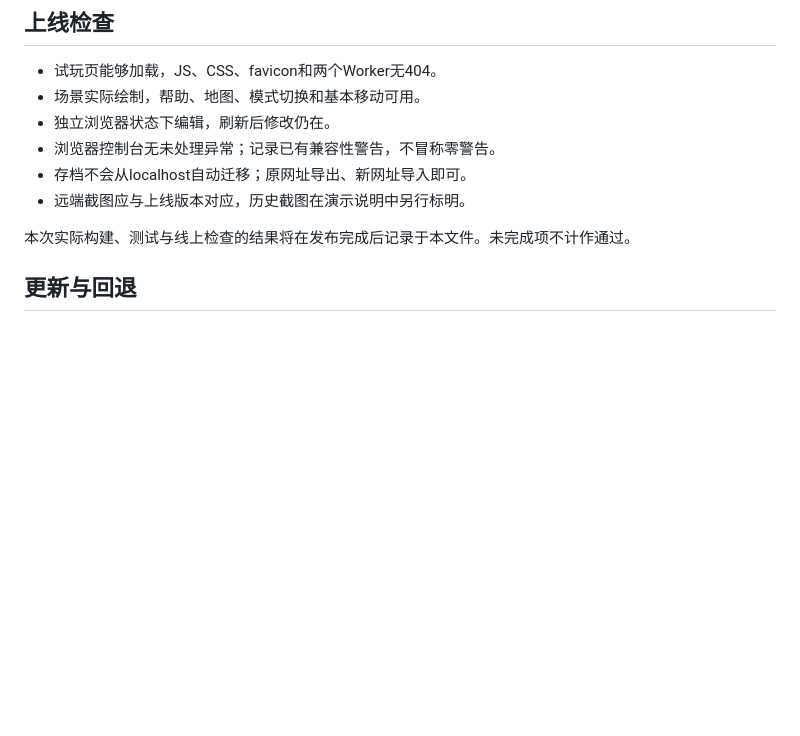
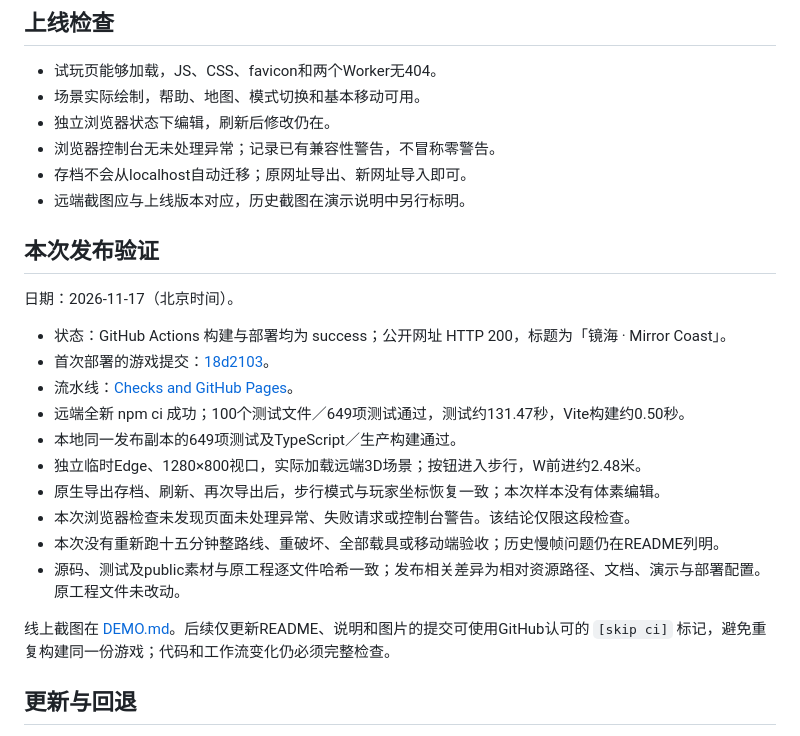
Before and after one commit to yydshly/mirror-coast-web, a Markdown page: docs/DEPLOYMENT.md, the part around the change. Rendered like a GitHub page; blank space fills up the shorter version.

```diff
--- a/docs/DEPLOYMENT.md
+++ b/docs/DEPLOYMENT.md
@@ -40,7 +40,22 @@ vite.config.ts的base为相对路径，适配GitHub Pages的项目子路径。Wo
 - 存档不会从localhost自动迁移；原网址导出、新网址导入即可。
 - 远端截图应与上线版本对应，历史截图在演示说明中另行标明。
 
-本次实际构建、测试与线上检查的结果将在发布完成后记录于本文件。未完成项不计作通过。
+## 本次发布验证
+
+日期：2026-11-17（北京时间）。
+
+- 状态：GitHub Actions 构建与部署均为 success；公开网址 HTTP 200，标题为「镜海 · Mirror Coast」。
+- 首次部署的游戏提交：[18d2103](https://github.com/yydshly/mirror-coast-web/commit/18d2103156a4f6433ffb7b6a6f6a93cffba633a9)。
+- 流水线：[Checks and GitHub Pages](https://github.com/yydshly/mirror-coast-web/actions/runs/44012297384)。
+- 远端全新 npm ci 成功；100个测试文件／649项测试通过，测试约131.47秒，Vite构建约0.50秒。
+- 本地同一发布副本的649项测试及TypeScript／生产构建通过。
+- 独立临时Edge、1280×800视口，实际加载远端3D场景；按钮进入步行，W前进约2.48米。
+- 原生导出存档、刷新、再次导出后，步行模式与玩家坐标恢复一致；本次样本没有体素编辑。
+- 本次浏览器检查未发现页面未处理异常、失败请求或控制台警告。该结论仅限这段检查。
+- 本次没有重新跑十五分钟整路线、重破坏、全部载具或移动端验收；历史慢帧问题仍在README列明。
+- 源码、测试及public素材与原工程逐文件哈希一致；发布相关差异为相对资源路径、文档、演示与部署配置。原工程文件未改动。
+
+线上截图在 [DEMO.md](DEMO.md)。后续仅更新README、说明和图片的提交可使用GitHub认可的 `[skip ci]` 标记，避免重复构建同一份游戏；代码和工作流变化仍必须完整检查。
 
 ## 更新与回退
 
```
Also changed, not shown: README.md (+5 -1 lines), docs/DEMO.md (+3 -1 lines), docs/demo/online-overview.jpg (added), docs/demo/online-walking.jpg (added).
